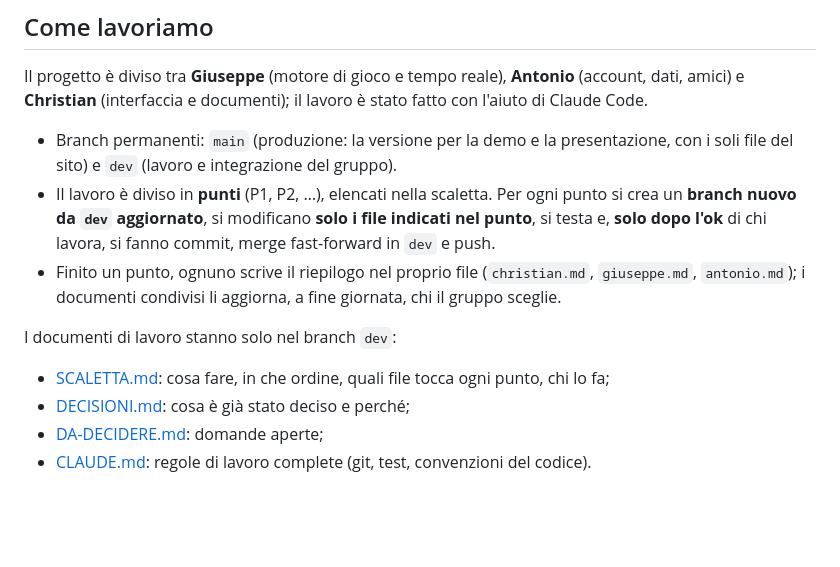
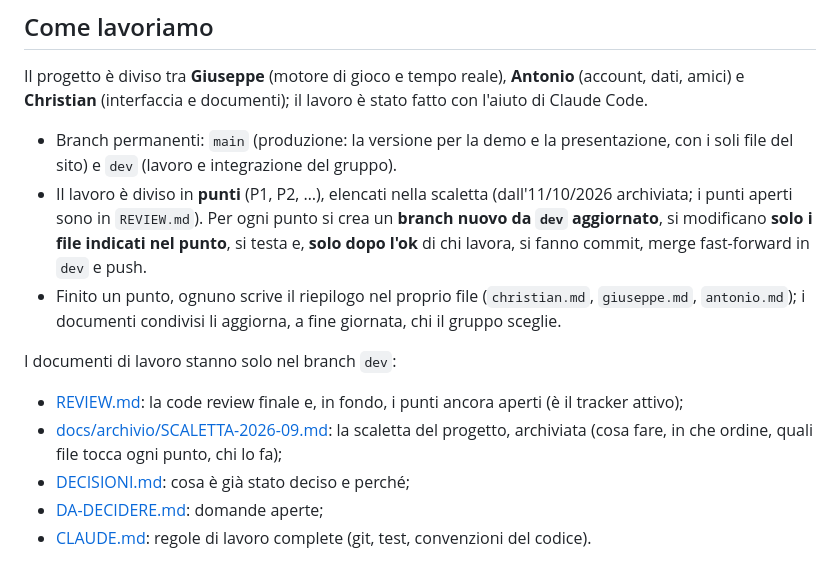
Before and after one commit to zChrees/cinquecento, a Markdown page: README.md, the part around the change. Drawn GitHub-style; blank space fills up the shorter version.

Commit message:
Cinquecento v1.0.2
README: i documenti di lavoro rimandano a REVIEW.md e alla scaletta archiviata.

Co-Authored-By: Claude Opus 5.5 <noreply@anthropic.com>

```diff
--- a/README.md
+++ b/README.md
@@ -275,11 +275,12 @@ I test usano **solo** il database `cinquecento_test` e la porta 5099. Si rifiuta
 Il progetto è diviso tra **Giuseppe** (motore di gioco e tempo reale), **Antonio** (account, dati, amici) e **Christian** (interfaccia e documenti); il lavoro è stato fatto con l'aiuto di Claude Code.
 
 - Branch permanenti: `main` (produzione: la versione per la demo e la presentazione, con i soli file del sito) e `dev` (lavoro e integrazione del gruppo).
-- Il lavoro è diviso in **punti** (P1, P2, …), elencati nella scaletta. Per ogni punto si crea un **branch nuovo da `dev` aggiornato**, si modificano **solo i file indicati nel punto**, si testa e, **solo dopo l'ok** di chi lavora, si fanno commit, merge fast-forward in `dev` e push.
+- Il lavoro è diviso in **punti** (P1, P2, …), elencati nella scaletta (dall'11/10/2026 archiviata; i punti aperti sono in `REVIEW.md`). Per ogni punto si crea un **branch nuovo da `dev` aggiornato**, si modificano **solo i file indicati nel punto**, si testa e, **solo dopo l'ok** di chi lavora, si fanno commit, merge fast-forward in `dev` e push.
 - Finito un punto, ognuno scrive il riepilogo nel proprio file (`christian.md`, `giuseppe.md`, `antonio.md`); i documenti condivisi li aggiorna, a fine giornata, chi il gruppo sceglie.
 
 I documenti di lavoro stanno solo nel branch `dev`:
-- [SCALETTA.md](https://github.com/zChrees/cinquecento/blob/dev/SCALETTA.md): cosa fare, in che ordine, quali file tocca ogni punto, chi lo fa;
+- [REVIEW.md](https://github.com/zChrees/cinquecento/blob/dev/REVIEW.md): la code review finale e, in fondo, i punti ancora aperti (è il tracker attivo);
+- [docs/archivio/SCALETTA-2026-09.md](https://github.com/zChrees/cinquecento/blob/dev/docs/archivio/SCALETTA-2026-09.md): la scaletta del progetto, archiviata (cosa fare, in che ordine, quali file tocca ogni punto, chi lo fa);
 - [DECISIONI.md](https://github.com/zChrees/cinquecento/blob/dev/DECISIONI.md): cosa è già stato deciso e perché;
 - [DA-DECIDERE.md](https://github.com/zChrees/cinquecento/blob/dev/DA-DECIDERE.md): domande aperte;
 - [CLAUDE.md](https://github.com/zChrees/cinquecento/blob/dev/CLAUDE.md): regole di lavoro complete (git, test, convenzioni del codice).
```
